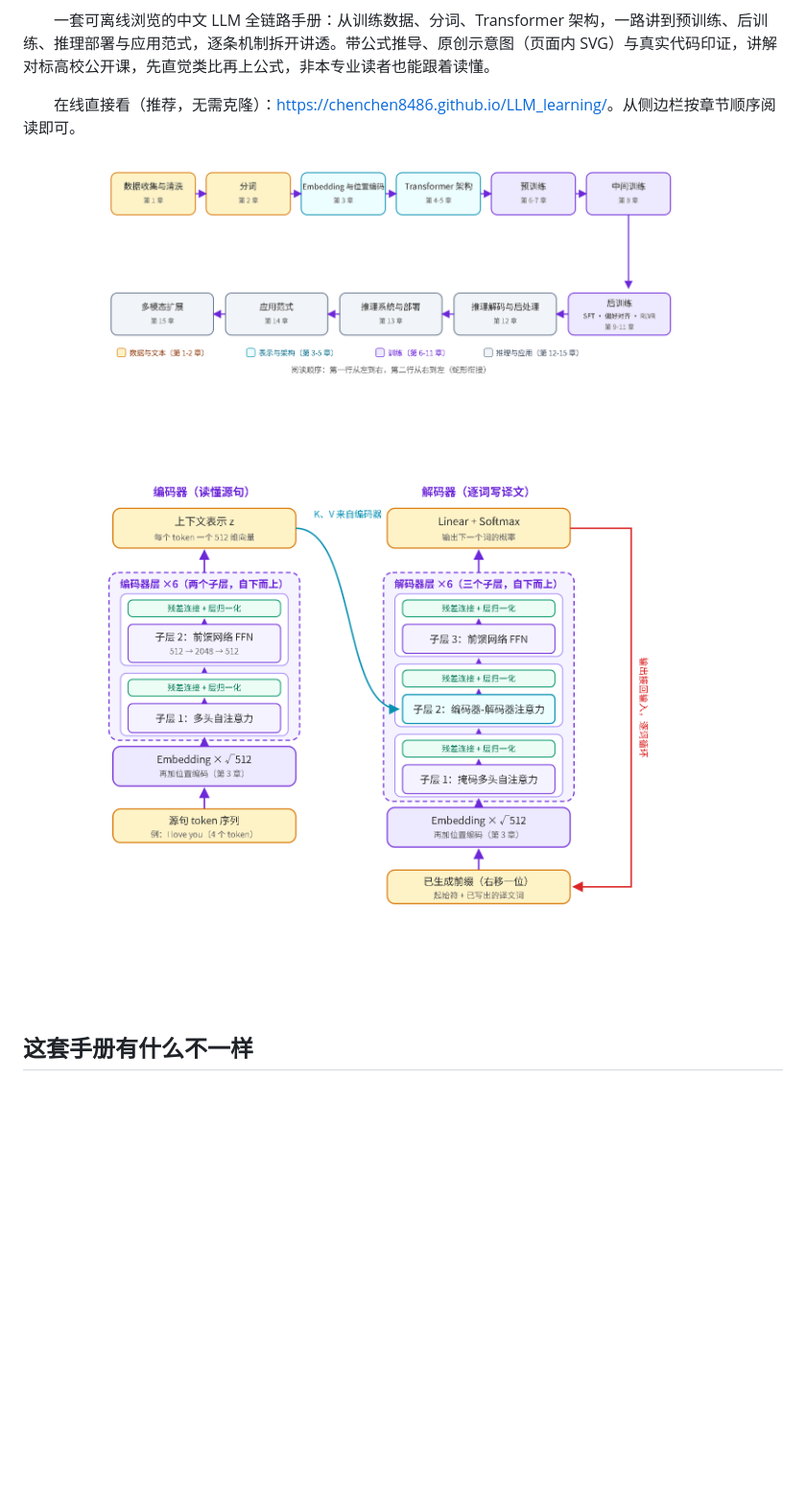
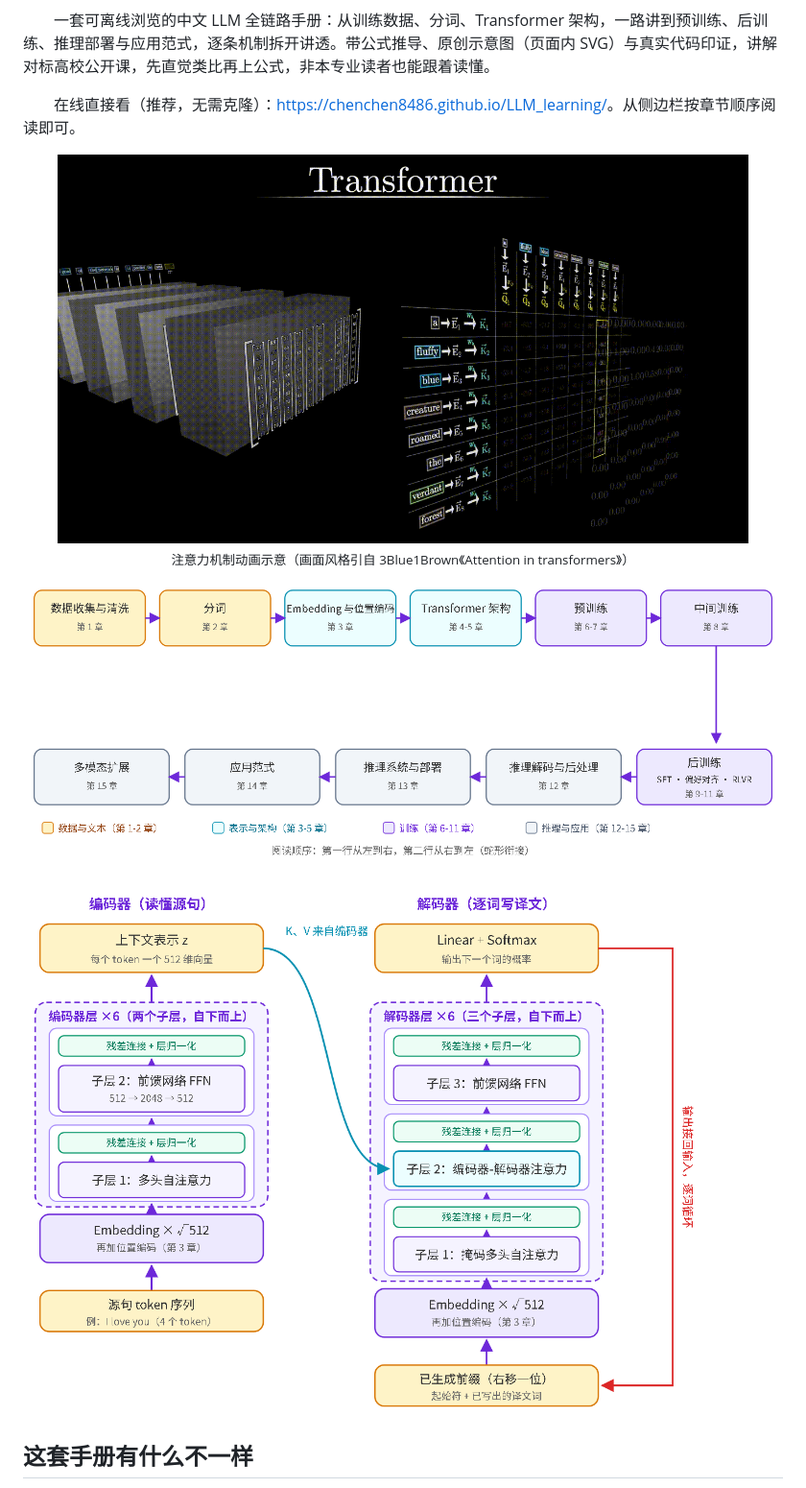
Before and after one commit to chenchen8486/LLM_learning, a Markdown page: README.md, the part around the change. Shown at 96% size. GitHub-like rendering; pictures changed too: assets/figure-architecture.png, assets/figure-pipeline.png, assets/transformer-detailed-2.gif (added); blank space fills up the shorter version.

Commit message:
[新增] README 封面加入注意力动画 gif（assets/transformer-detailed-2.gif，标注 3Blue1Brown 风格出处）；[改进] 两张预览图裁掉左右下多余留白（pipeline 1426x561、architecture 1226x966）；[改进] ch5_5 图 3 箭头错位修复（残差②从加 1 圈顶分叉、加 2 到输出改平线）

```diff
--- a/README.md
+++ b/README.md
@@ -8,6 +8,12 @@
 　　一套可离线浏览的中文 LLM 全链路手册：从训练数据、分词、Transformer 架构，一路讲到预训练、后训练、推理部署与应用范式，逐条机制拆开讲透。带公式推导、原创示意图（页面内 SVG）与真实代码印证，讲解对标高校公开课，先直觉类比再上公式，非本专业读者也能跟着读懂。
 
 　　在线直接看（推荐，无需克隆）：<https://chenchen8486.github.io/LLM_learning/>。从侧边栏按章节顺序阅读即可。
+
+<div align="center">
+  <img src="assets/transformer-detailed-2.gif" alt="Transformer 注意力机制动画" width="720"/>
+  <br/>
+  <sub>注意力机制动画示意（画面风格引自 3Blue1Brown《Attention in transformers》）</sub>
+</div>
 
 ![手册预览：LLM 全链路全景](assets/figure-pipeline.png)
 
```
Also changed, not shown: README_en.md (+6 -0 lines), 2 other files.
